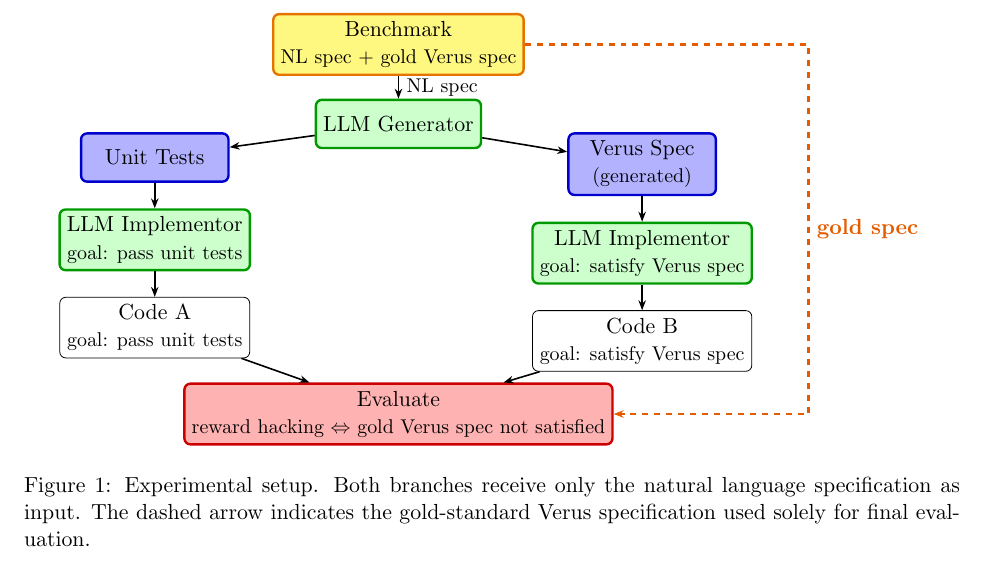
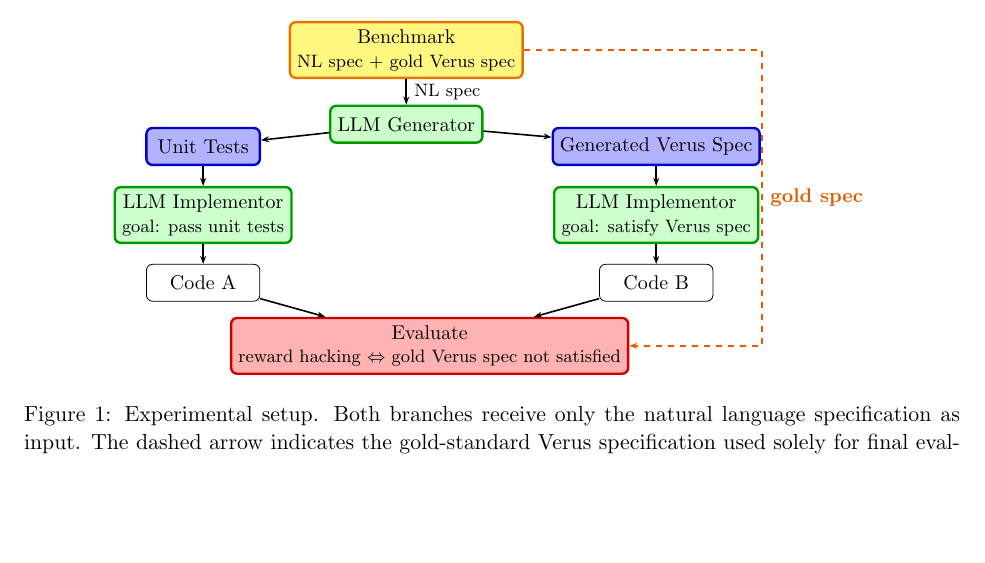
Before and after one commit to amarshah1/gradai-proposal, a LaTeX document (proposal/main.tex, which reads figures/setup-diagram.tex): part of page 2 of 3, cut so that both start at the same text, the shorter picture padded with empty space. Compiled offline with pdfLaTeX.

Commit message:
make smaller

```diff
--- a/figures/setup-diagram.tex
+++ b/figures/setup-diagram.tex
@@ -1,58 +1,58 @@
 \centering
 \tikzset{
   box/.style={rectangle, rounded corners=3pt, draw, align=center,
-              minimum width=2.6cm, minimum height=0.85cm, font=\normalsize},
+              minimum width=2.0cm, minimum height=0.65cm, font=\small},
   goldbox/.style={box, fill=yellow!50, draw=orange!90!black, very thick},
   genbox/.style={box, fill=blue!30, draw=blue!80!black, very thick},
   rlbox/.style={box, fill=green!20, draw=green!60!black, very thick},
   evalbox/.style={box, fill=red!30, draw=red!80!black, very thick},
-  arr/.style={-{Stealth[length=5pt]}, thick},
+  arr/.style={-{Stealth[length=4pt]}, thick},
 }
-\begin{tikzpicture}[node distance=0.4cm and 1.2cm]
+\begin{tikzpicture}[node distance=0.3cm and 1.0cm]
 
   % Top: benchmark input
-  \node[goldbox, minimum width=4.2cm] (bench)
-    {Benchmark\\{\small NL spec + gold Verus spec}};
+  \node[goldbox, minimum width=3.4cm] (bench)
+    {Benchmark\\{\footnotesize NL spec + gold Verus spec}};
 
   % NL spec fed to generator
-  \node[rlbox, below=of bench] (gen)
+  \node[rlbox, below=0.45cm of bench] (gen)
     {LLM Generator};
-  \draw[arr] (bench) -- node[right, font=\small]{NL spec} (gen);
+  \draw[arr] (bench) -- node[right, font=\footnotesize]{NL spec} (gen);
 
   % Two branches
-  \node[genbox, below left=-.3cm and 1.5cm of gen]  (tests)
+  \node[genbox, below left=-.3cm and 1.2cm of gen]  (tests)
     {Unit Tests};
-  \node[genbox, below right=-.3cm and 1.5cm of gen] (spec)
-    {Verus Spec\\{\small (generated)}};
+  \node[genbox, below right=-.3cm and 1.2cm of gen] (spec)
+    {Generated Verus Spec};
   \draw[arr] (gen) -- (tests);
   \draw[arr] (gen) -- (spec);
 
   % RL training nodes
-  \node[rlbox, below=0.45cm of tests] (rlA)
-    {LLM Implementor\\{\small goal: pass unit tests}};
-  \node[rlbox, below=0.45cm of spec]  (rlB)
-    {LLM Implementor\\{\small goal: satisfy Verus spec}};
+  \node[rlbox, below=0.35cm of tests] (rlA)
+    {LLM Implementor\\{\footnotesize goal: pass unit tests}};
+  \node[rlbox, below=0.35cm of spec]  (rlB)
+    {LLM Implementor\\{\footnotesize goal: satisfy Verus spec}};
   \draw[arr] (tests) -- (rlA);
   \draw[arr] (spec)  -- (rlB);
 
   % Code outputs
-  \node[box, below=0.45cm of rlA] (codeA) {Code A \\{\small goal: pass unit tests}};
-  \node[box, below=0.45cm of rlB] (codeB) {Code B \\{\small goal: satisfy Verus spec}};
+  \node[box, below=0.35cm of rlA] (codeA) {Code A};
+  \node[box, below=0.35cm of rlB] (codeB) {Code B};
   \draw[arr] (rlA) -- (codeA);
   \draw[arr] (rlB) -- (codeB);
 
   % Evaluation node
-  \node[evalbox, minimum width=4.2cm,
-        below=0.85cm of $(codeA)!0.5!(codeB)$] (eval)
-    {Evaluate \\{\small reward hacking $\Leftrightarrow$ gold Verus spec not satisfied}};
+  \node[evalbox, minimum width=3.4cm,
+        below=0.6cm of $(codeA)!0.5!(codeB)$] (eval)
+    {Evaluate \\{\footnotesize reward hacking $\Leftrightarrow$ gold Verus spec not satisfied}};
   \draw[arr] (codeA) -- (eval);
   \draw[arr] (codeB) -- (eval);
 
   % Gold spec dashed arrow going around the right side
   \draw[arr, dashed, draw=orange!80!red!90!black, very thick] (bench.east)
-        -- ++(5.0,0)
+        -- ++(4.2,0)
         |- (eval.east)
-        node[pos=0.25, right, font=\normalsize\bfseries, text=orange!80!red!90!black]{gold spec};
+        node[pos=0.25, right, font=\small\bfseries, text=orange!80!red!90!black]{gold spec};
 
 \end{tikzpicture}
 \caption{Experimental setup. Both branches receive only the natural language specification as input. The dashed arrow indicates the gold-standard Verus specification used solely for final evaluation.}
```
